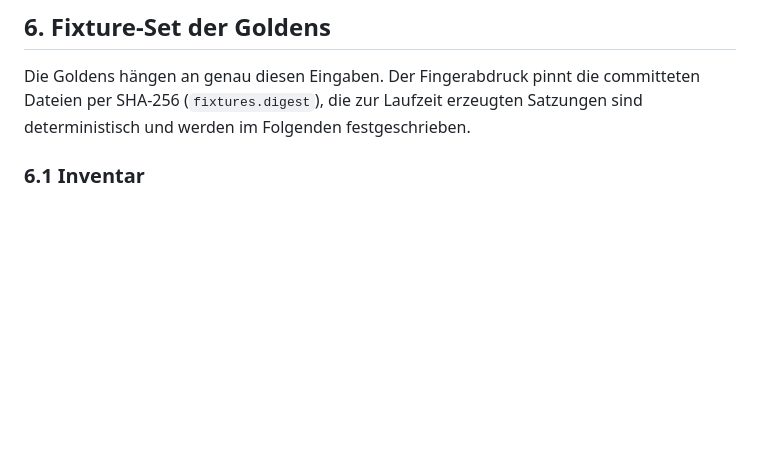
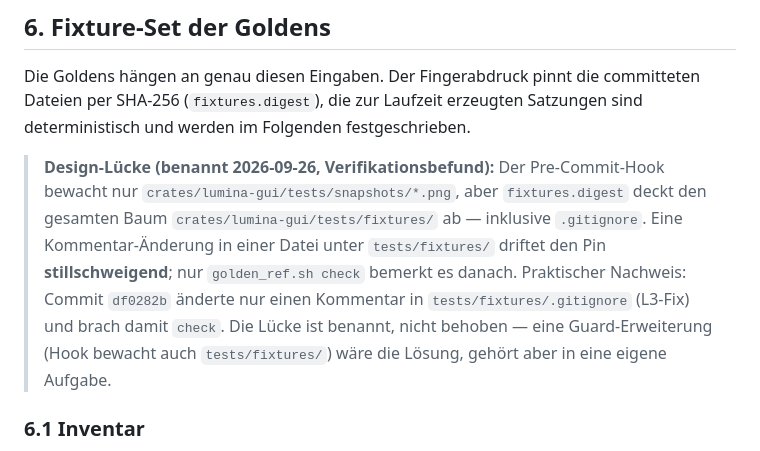
Before and after one commit to reisi007/LuminaRust, a Markdown page: feature/quality/golden-references.md, the part around the change. Rendered like a GitHub page; blank space fills up the shorter version.

Commit message:
Design-Lücke benannt: Hook bewacht nur snapshots, nicht fixtures.digest
Der Pre-Commit-Hook deckt nur snapshots/*.png ab, fixtures.digest aber den
gesamten tests/fixtures/-Baum. Eine Kommentar-Änderung in .gitignore driftet
den Pin still — praktisch nachgewiesen in df0282b.

```diff
--- a/feature/quality/golden-references.md
+++ b/feature/quality/golden-references.md
@@ -539,6 +539,16 @@ Die Goldens hängen an genau diesen Eingaben. Der Fingerabdruck pinnt die
 committeten Dateien per SHA-256 (`fixtures.digest`), die zur Laufzeit erzeugten
 Satzungen sind deterministisch und werden im Folgenden festgeschrieben.
 
+> **Design-Lücke (benannt 2026-09-26, Verifikationsbefund):** Der Pre-Commit-Hook
+> bewacht nur `crates/lumina-gui/tests/snapshots/*.png`, aber `fixtures.digest`
+> deckt den gesamten Baum `crates/lumina-gui/tests/fixtures/` ab — inklusive
+> `.gitignore`. Eine Kommentar-Änderung in einer Datei unter `tests/fixtures/`
+> driftet den Pin **stillschweigend**; nur `golden_ref.sh check` bemerkt es
+> danach. Praktischer Nachweis: Commit `df0282b` änderte nur einen Kommentar in
+> `tests/fixtures/.gitignore` (L3-Fix) und brach damit `check`. Die Lücke ist
+> benannt, nicht behoben — eine Guard-Erweiterung (Hook bewacht auch
+> `tests/fixtures/`) wäre die Lösung, gehört aber in eine eigene Aufgabe.
+
 ### 6.1 Inventar
 
 Die **exakte, maschinenprüfbare** Liste ist der Wert `fixtures.digest` in
```
